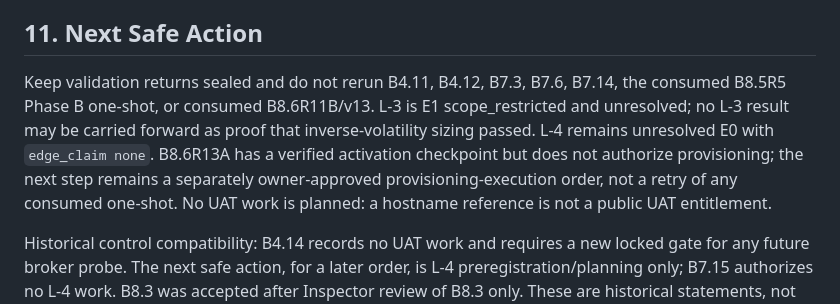
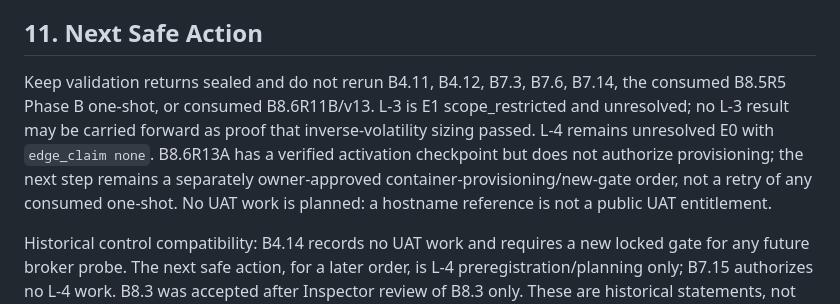
Before and after one commit to Tusgof/Yuehua-Lily, a Markdown page: PROJECT_BRAIN.md, the part around the change. Drawn GitHub-style.

```diff
--- a/PROJECT_BRAIN.md
+++ b/PROJECT_BRAIN.md
@@ -234,7 +234,7 @@ Past reports are reproduced by checking out their recorded commit hash. Do not c
 
 ## 11. Next Safe Action
 
-Keep validation returns sealed and do not rerun B4.11, B4.12, B7.3, B7.6, B7.14, the consumed B8.5R5 Phase B one-shot, or consumed B8.6R11B/v13. L-3 is E1 scope_restricted and unresolved; no L-3 result may be carried forward as proof that inverse-volatility sizing passed. L-4 remains unresolved E0 with `edge_claim none`. B8.6R13A has a verified activation checkpoint but does not authorize provisioning; the next step remains a separately owner-approved provisioning-execution order, not a retry of any consumed one-shot. No UAT work is planned: a hostname reference is not a public UAT entitlement.
+Keep validation returns sealed and do not rerun B4.11, B4.12, B7.3, B7.6, B7.14, the consumed B8.5R5 Phase B one-shot, or consumed B8.6R11B/v13. L-3 is E1 scope_restricted and unresolved; no L-3 result may be carried forward as proof that inverse-volatility sizing passed. L-4 remains unresolved E0 with `edge_claim none`. B8.6R13A has a verified activation checkpoint but does not authorize provisioning; the next step remains a separately owner-approved container-provisioning/new-gate order, not a retry of any consumed one-shot. No UAT work is planned: a hostname reference is not a public UAT entitlement.
 
 Historical control compatibility: B4.14 records no UAT work and requires a new locked gate for any future broker probe. The next safe action, for a later order, is L-4 preregistration/planning only; B7.15 authorizes no L-4 work. B8.3 was accepted after Inspector review of B8.3 only. These are historical statements, not the current next action. B8 E0/edge_claim none validation controls retain U1, U4, U8, and B8.1 N_eff; B8.3's 465 weekly-paired, macro sleeves, four-outcome, and all-authorizations-false controls remain intact through accepted B8.4R2/v3.
 
```
